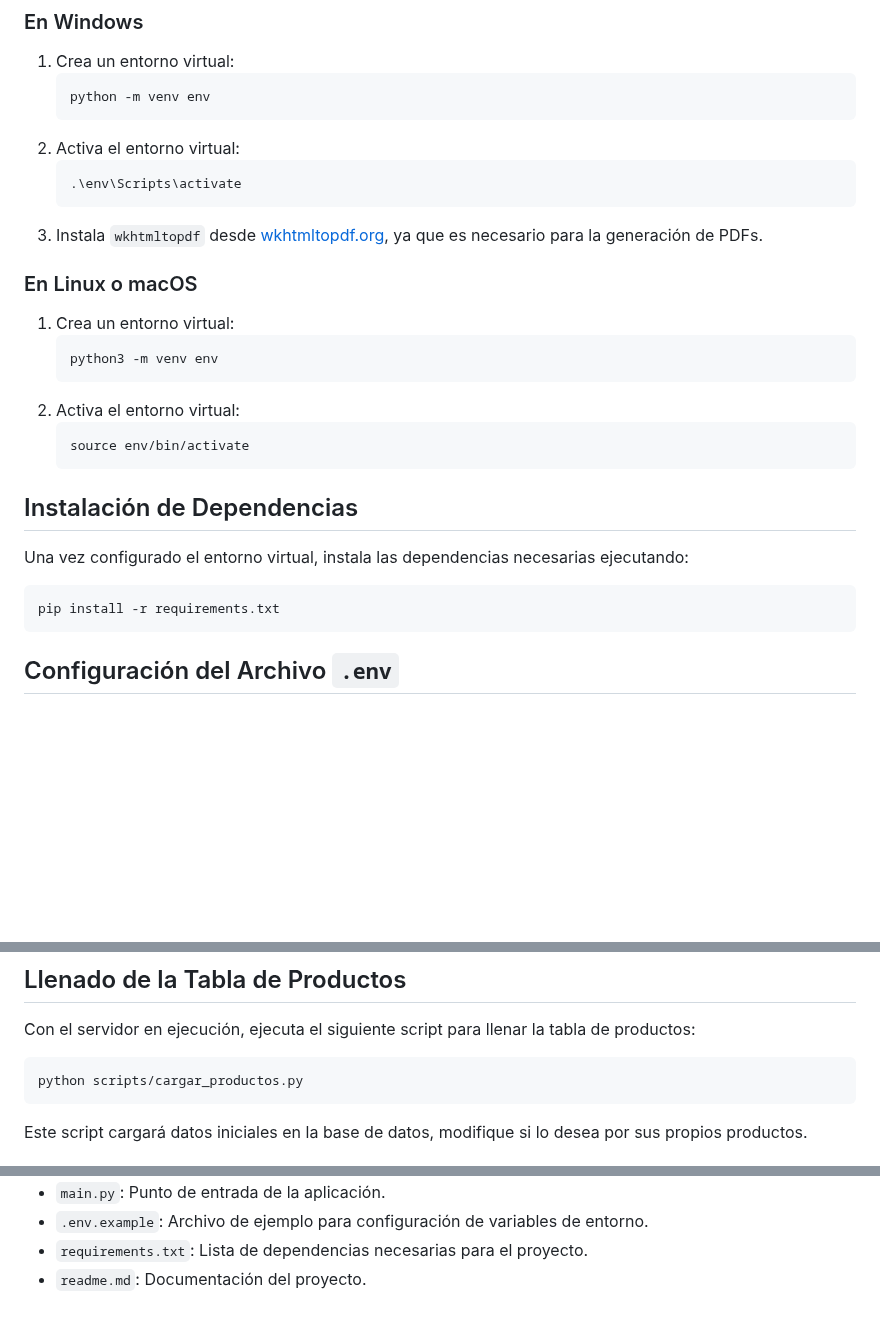
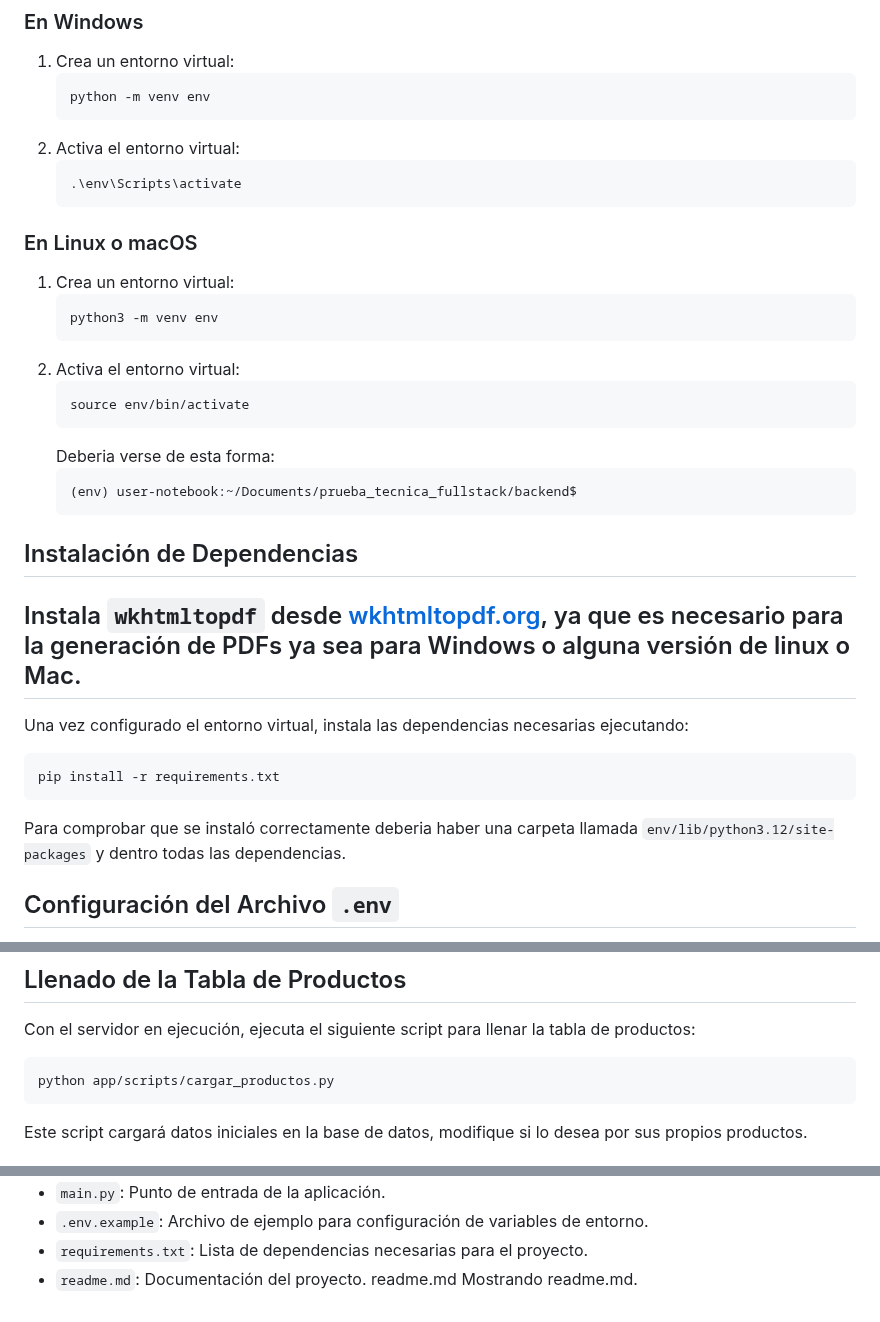
Before and after one commit to EBlanco17/prueba_tecnica_fullstack, a Markdown page: backend/readme.md, 3 parts joined by grey strips. GitHub-like rendering; blank space fills up the shorter version.

Commit message:
docs: se modifica el README.md del backend luego de comprobar la instalación y ejecución en un SO Ubuntu 24

````diff
--- a/backend/readme.md
+++ b/backend/readme.md
@@ -23,7 +23,6 @@ Antes de instalar las dependencias, configura un entorno virtual. Sigue los paso
    ```bash
    .\env\Scripts\activate
    ```
-3. Instala `wkhtmltopdf` desde [wkhtmltopdf.org](https://wkhtmltopdf.org/), ya que es necesario para la generación de PDFs.
 
 ### En Linux o macOS
 
@@ -35,14 +34,22 @@ Antes de instalar las dependencias, configura un entorno virtual. Sigue los paso
    ```bash
    source env/bin/activate
    ```
+   Deberia verse de esta forma:
+   ```
+   (env) user-notebook:~/Documents/prueba_tecnica_fullstack/backend$
+   ```
 
 ## Instalación de Dependencias
+
+## Instala `wkhtmltopdf` desde [wkhtmltopdf.org](https://wkhtmltopdf.org/), ya que es necesario para la generación de PDFs ya sea para Windows o alguna versión de linux o Mac.
 
 Una vez configurado el entorno virtual, instala las dependencias necesarias ejecutando:
 
 ```bash
 pip install -r requirements.txt
 ```
+
+Para comprobar que se instaló correctamente deberia haber una carpeta llamada `env/lib/python3.12/site-packages` y dentro todas las dependencias.
 
 ## Configuración del Archivo `.env`
 
@@ -71,7 +78,7 @@ uvicorn app.main:app --reload
 Con el servidor en ejecución, ejecuta el siguiente script para llenar la tabla de productos:
 
 ```bash
-python scripts/cargar_productos.py
+python app/scripts/cargar_productos.py
 ```
 
 Este script cargará datos iniciales en la base de datos, modifique si lo desea por sus propios productos.
@@ -138,3 +147,5 @@ Cada carpeta y archivo tiene un propósito específico:
 - `.env.example`: Archivo de ejemplo para configuración de variables de entorno.
 - `requirements.txt`: Lista de dependencias necesarias para el proyecto.
 - `readme.md`: Documentación del proyecto.
+  readme.md
+  Mostrando readme.md.
````
Also changed, not shown: other parts of backend/readme.md (+2 -0 lines).
